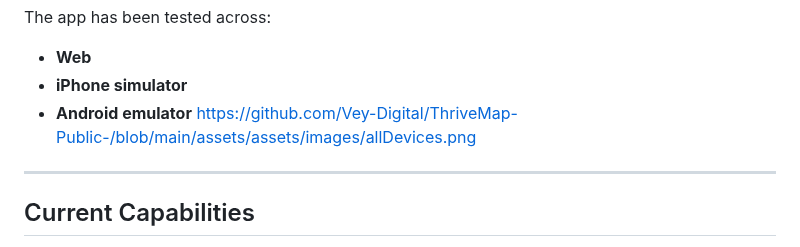
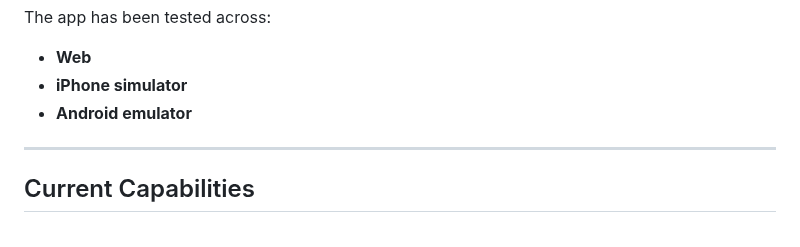
Before and after one commit to Vey-Digital/ThriveMap-Public-, a Markdown page: README.md, the part around one of its changes. Rendered like a GitHub page.

```diff
--- a/README.md
+++ b/README.md
@@ -183,7 +183,7 @@ The app has been tested across:
 - **Web**
 - **iPhone simulator**
 - **Android emulator**
-https://github.com/Vey-Digital/ThriveMap-Public-/blob/main/assets/assets/images/allDevices.png
+
 ---
 
 ## Current Capabilities
```
Also changed, not shown: other parts of README.md (+0 -2 lines).
